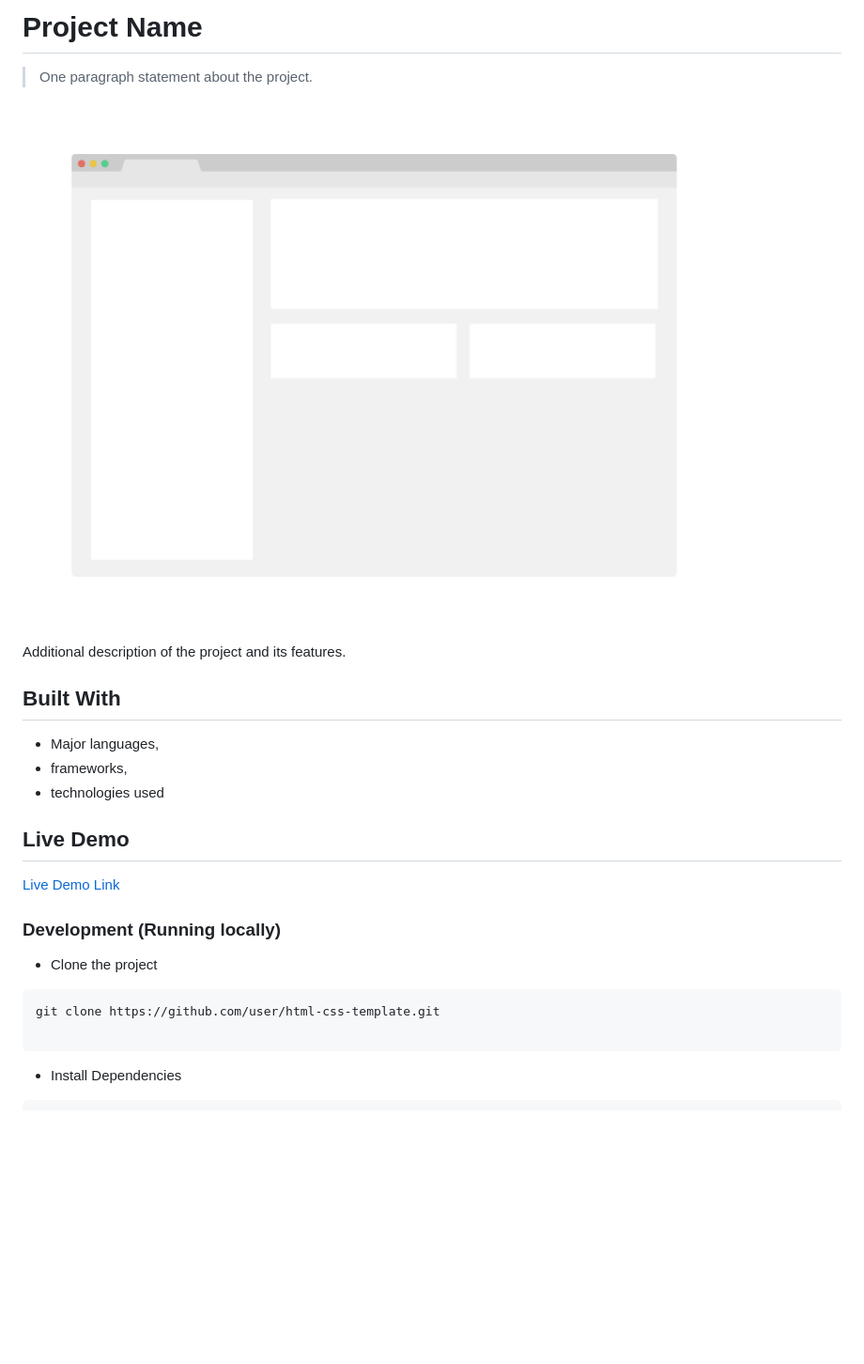
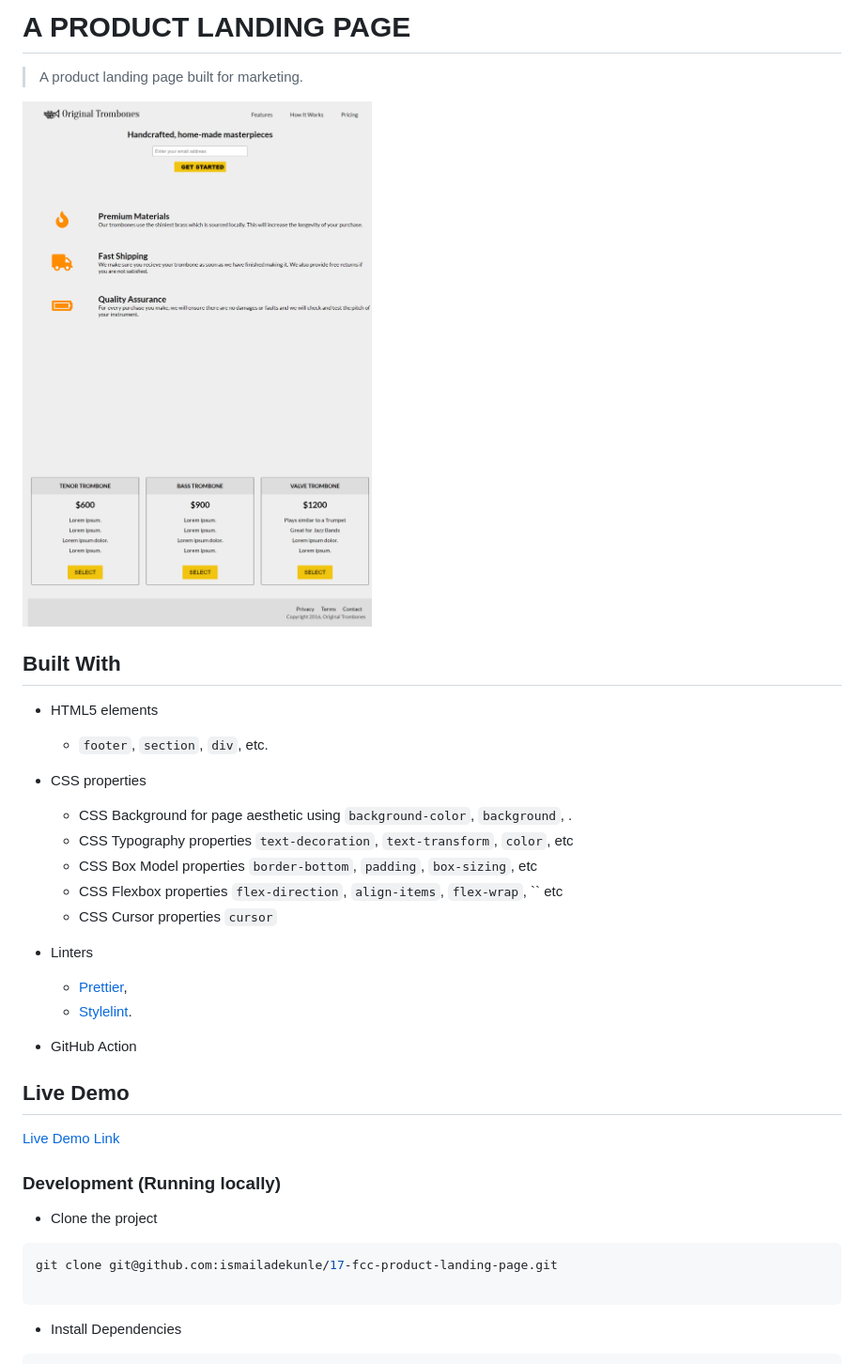
Before and after one commit to ismailadekunle/17-fcc-product-landing-page, a Markdown page: README.md, the part around the change printed below. Shown: that part at 94% size. Rendered like a GitHub page; pictures changed too: app_screenshot.png; blank space fills up the shorter version.

Commit message:
Add project descriptions

````diff
--- a/README.md
+++ b/README.md
@@ -1,16 +1,29 @@
-# Project Name
+# A PRODUCT LANDING PAGE
 
-> One paragraph statement about the project.
+> A product landing page built for marketing.
 
 ![screenshot](./app_screenshot.png)
 
-Additional description of the project and its features.
-
 ## Built With
 
-- Major languages,
-- frameworks,
-- technologies used
+- HTML5 elements
+  - `footer`, `section`, `div`, etc.
+- CSS properties
+
+  - CSS Background for page aesthetic using
+    `background-color`, `background`, .
+  - CSS Typography properties
+    `text-decoration`, `text-transform`, `color`, etc
+  - CSS Box Model properties
+    `border-bottom`, `padding`, `box-sizing`, etc
+  - CSS Flexbox properties
+    `flex-direction`, `align-items`, `flex-wrap`, `` etc
+  - CSS Cursor properties `cursor`
+
+- Linters
+  - [Prettier](https://prettier.io/),
+  - [Stylelint](https://stylelint.io/).
+- GitHub Action
 
 ## Live Demo
 
@@ -21,7 +34,7 @@ Additional description of the project and its features.
 - Clone the project
 
 ```bash
-git clone https://github.com/user/html-css-template.git
+git clone git@github.com:ismailadekunle/17-fcc-product-landing-page.git
 
 ```
 
````
Also changed, not shown: other parts of README.md (+1 -1 lines), 2 other files.
